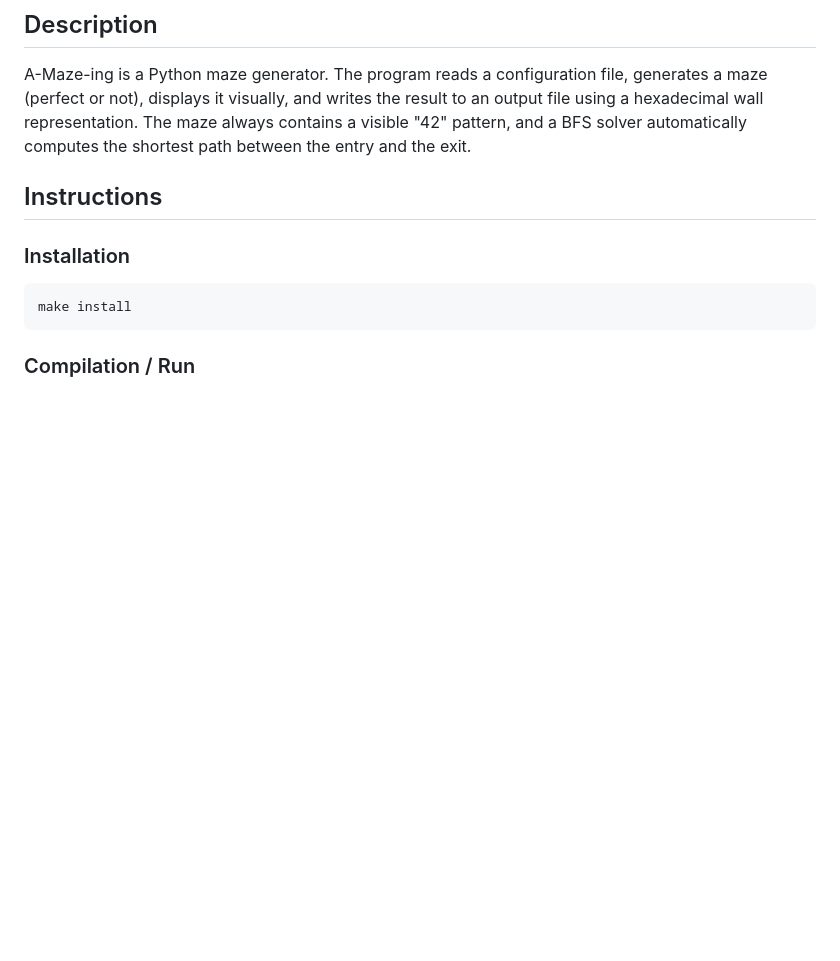
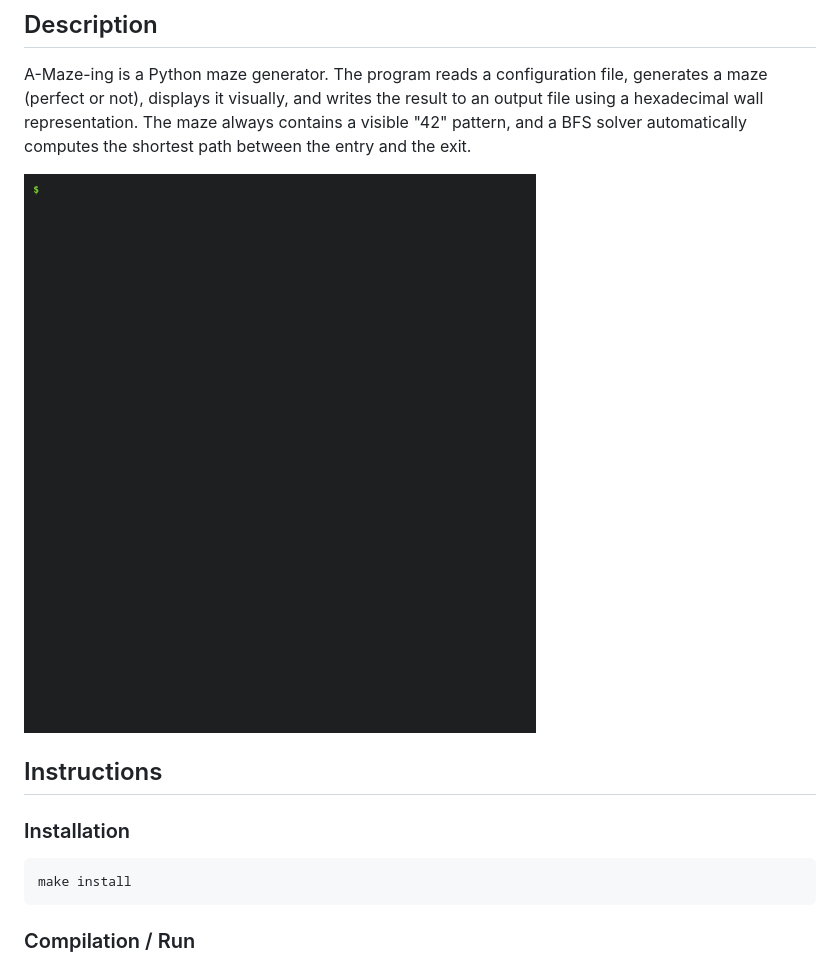
Before and after one commit to simPly-invent/A-Maze-ing, a Markdown page: README.md, the part around the change. Drawn GitHub-style; pictures changed too: docs/demo.gif (added); blank space fills up the shorter version.

Commit message:
Add demo GIF to README

```diff
--- a/README.md
+++ b/README.md
@@ -5,6 +5,8 @@
 ## Description
 
 A-Maze-ing is a Python maze generator. The program reads a configuration file, generates a maze (perfect or not), displays it visually, and writes the result to an output file using a hexadecimal wall representation. The maze always contains a visible "42" pattern, and a BFS solver automatically computes the shortest path between the entry and the exit.
+
+![A-Maze-ing generating a 20x20 maze in the terminal](docs/demo.gif)
 
 ## Instructions
 
```
Also changed, not shown: 1 other file.
